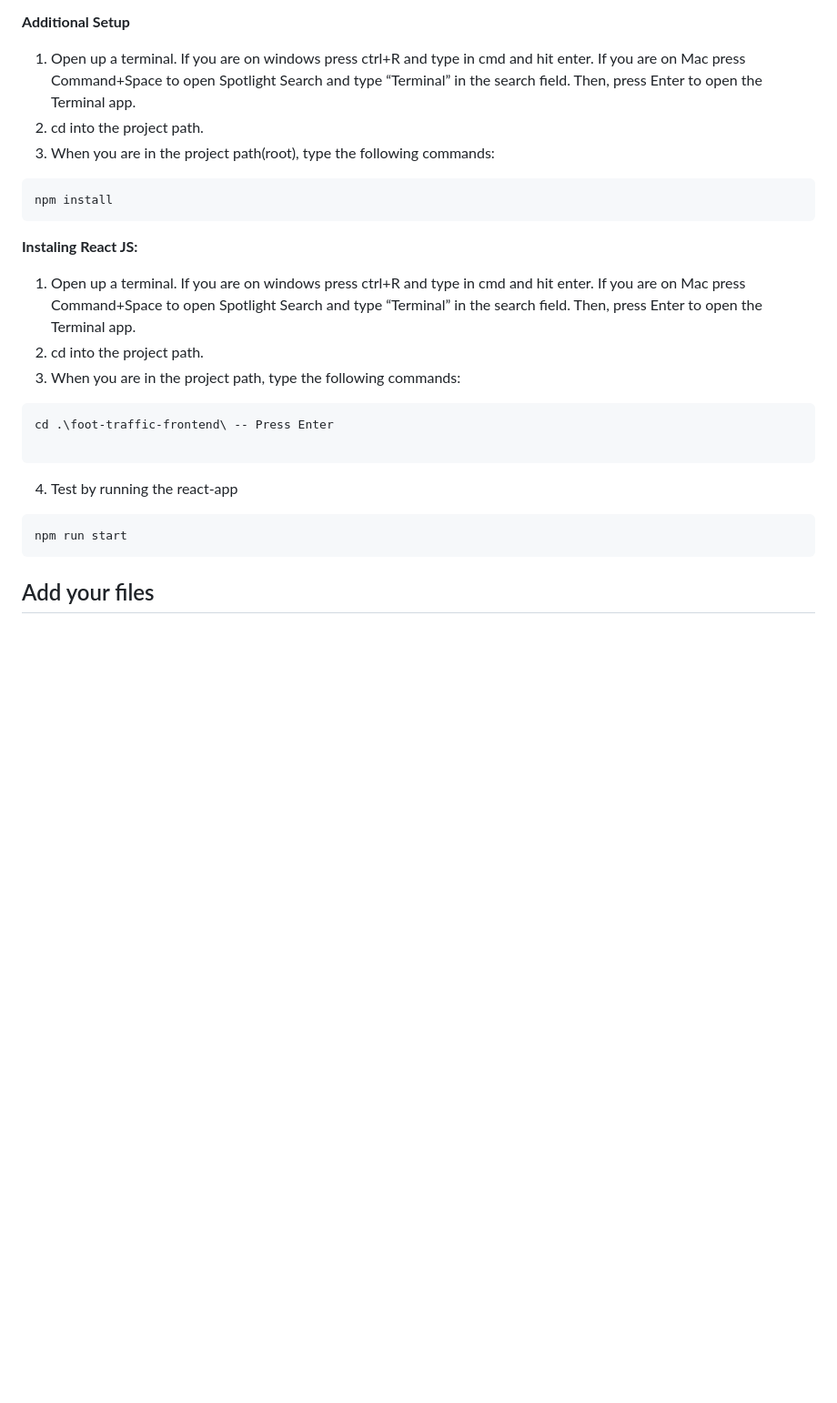
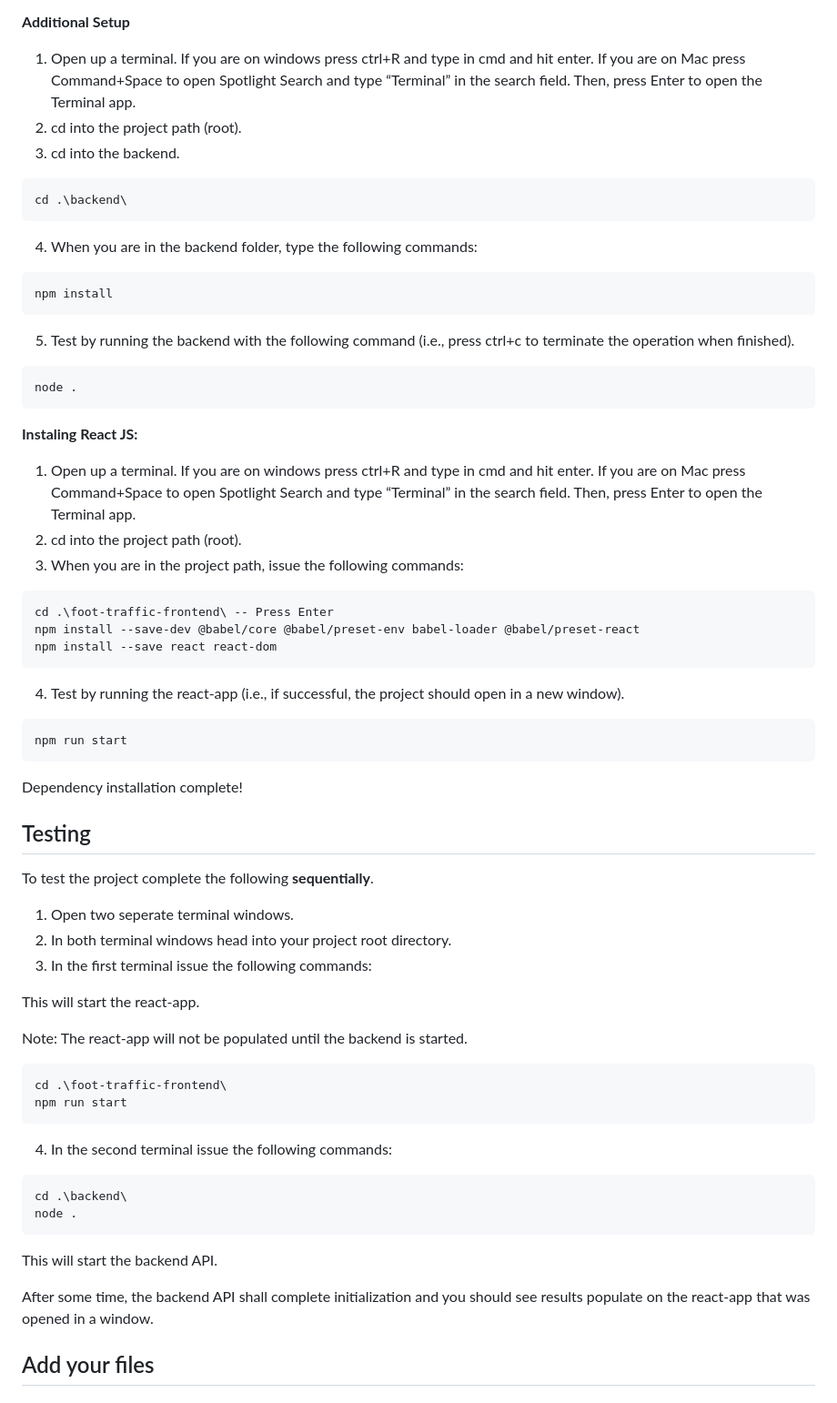
Before and after one commit to bobby534/DrexelFootTrafficProject, a Markdown page: README.md, the part around the change. Shown at 91% size. GitHub-like rendering; blank space fills up the shorter version.

````diff
--- a/README.md
+++ b/README.md
@@ -43,25 +43,63 @@ Before installing dependencies, please be sure to complete the setting up the pr
 
 **Additional Setup**
 1. Open up a terminal. If you are on windows press ctrl+R and type in cmd and hit enter. If you are on  Mac press Command+Space to open Spotlight Search and type “Terminal” in the search field. Then, press Enter to open the Terminal app.
-2. cd into the project path.
-3. When you are in the project path(root), type the following commands:
+2. cd into the project path (root).
+3. cd into the backend.
+```
+cd .\backend\
+```
+4. When you are in the backend folder, type the following commands:
 ```
 npm install
+```
+5. Test by running the backend with the following command (i.e., press ctrl+c to terminate the operation when finished).
+```
+node .
 ```
 
 **Instaling React JS:**
 
 1. Open up a terminal. If you are on windows press ctrl+R and type in cmd and hit enter. If you are on  Mac press Command+Space to open Spotlight Search and type “Terminal” in the search field. Then, press Enter to open the Terminal app.
-2. cd into the project path.
-3. When you are in the project path, type the following commands:
+2. cd into the project path (root).
+3. When you are in the project path, issue the following commands:
 ```
 cd .\foot-traffic-frontend\ -- Press Enter
-
+npm install --save-dev @babel/core @babel/preset-env babel-loader @babel/preset-react
+npm install --save react react-dom
 ```
-4. Test by running the react-app
+4. Test by running the react-app (i.e., if successful, the project should open in a new window).
 ```
 npm run start
 ```
+Dependency installation complete!
+
+
+## Testing
+
+To test the project complete the following **sequentially**.
+
+1. Open two seperate terminal windows.
+2. In both terminal windows head into your project root directory.
+3. In the first terminal issue the following commands:
+
+This will start the react-app.
+
+Note: The react-app will not be populated until the backend is started.
+
+```
+cd .\foot-traffic-frontend\
+npm run start
+```
+4. In the second terminal issue the following commands:
+```
+cd .\backend\
+node .
+```
+
+This will start the backend API.
+
+After some time, the backend API shall complete initialization and you should see results populate on the react-app that was opened in a window.
+
 
 ## Add your files
 
````
